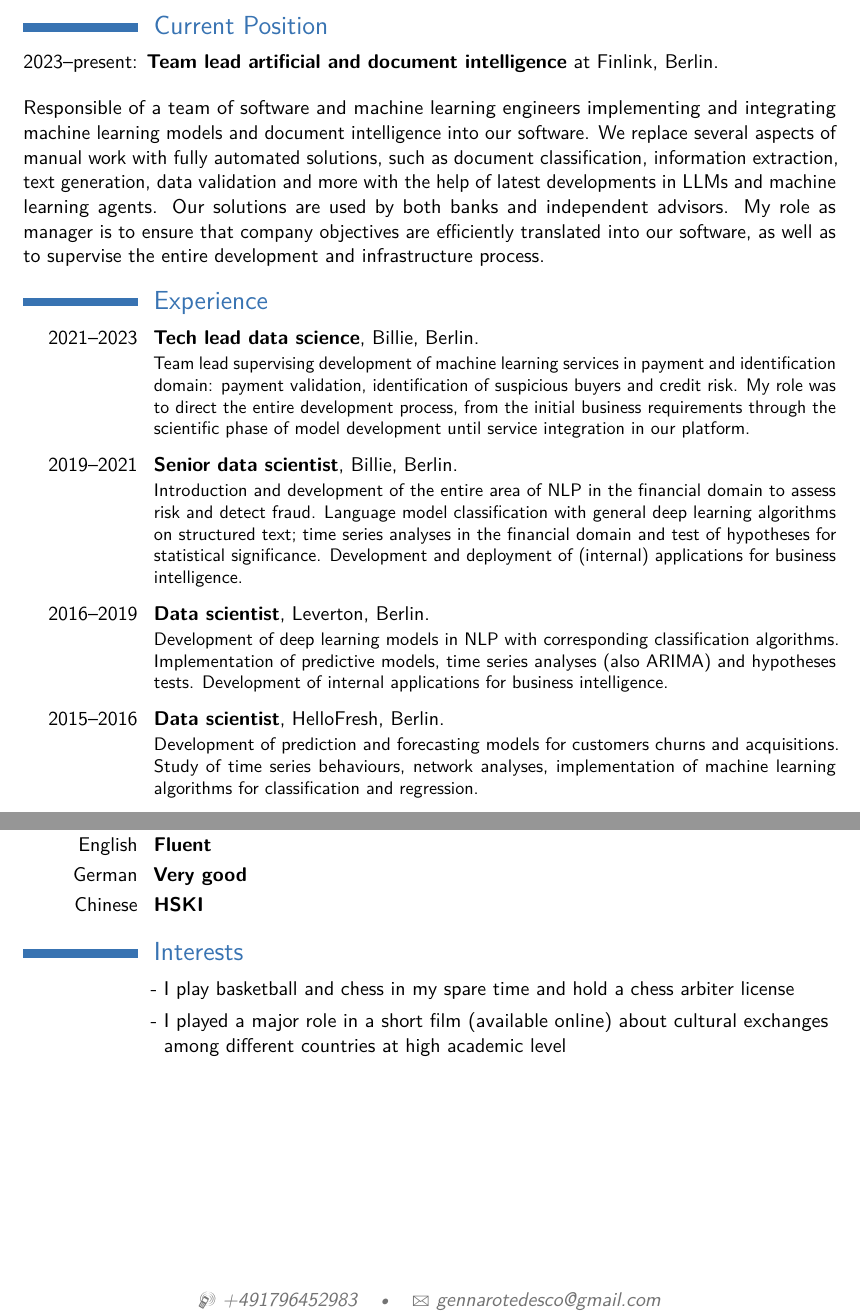
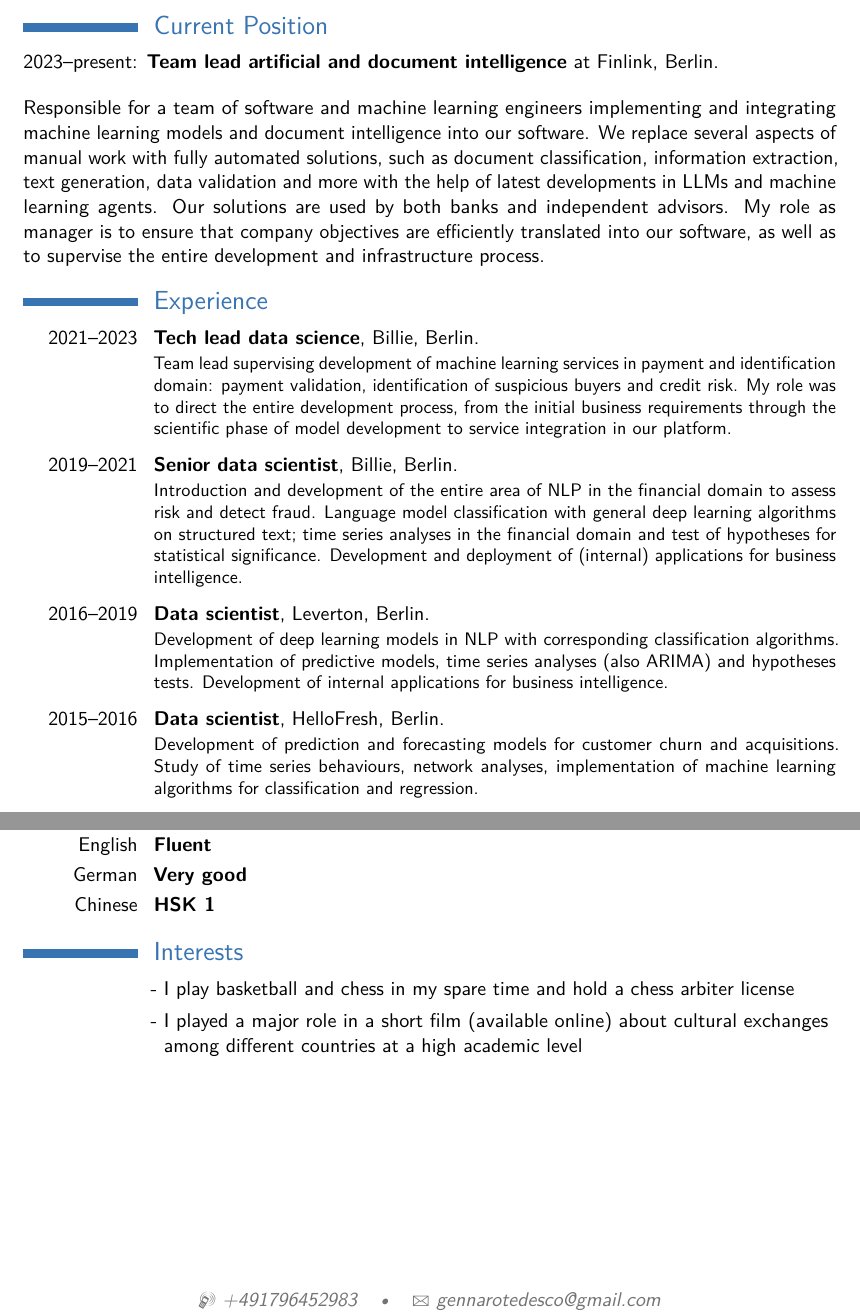
Before and after one commit to gennaro-tedesco/gennaro-tedesco, a LaTeX CV (cv/CV_Gennaro_Tedesco.tex): two parts of pages 1 and 2 of 2, joined at a grey line, cut so that both start at the same text. Compiled offline with pdfLaTeX.

Commit message:
corrected typos in CV

```diff
--- a/cv/CV_Gennaro_Tedesco.tex
+++ b/cv/CV_Gennaro_Tedesco.tex
@@ -39,7 +39,7 @@
 \section{Current Position} 2023--present: \textbf{Team lead artificial and document
 	intelligence} at Finlink, Berlin.
 
-\bigskip Responsible of a team of software and machine learning engineers
+\bigskip Responsible for a team of software and machine learning engineers
 implementing and integrating machine learning models and document intelligence
 into our software. We replace several aspects of manual work with fully
 automated solutions, such as document classification, information extraction,
@@ -55,7 +55,7 @@ supervise the entire development and infrastructure process.
 	identification domain: payment validation, identification of suspicious
 	buyers and credit risk. My role was to
 	direct the entire development process, from the initial business requirements
-	through the scientific phase of model development until service integration in
+	through the scientific phase of model development to service integration in
 	our platform.}
 
 
@@ -68,7 +68,7 @@ supervise the entire development and infrastructure process.
 	(also ARIMA) and hypotheses tests. Development of internal applications for business intelligence.}
 
 \cventry[8pt]{2015--2016}{Data scientist}{}{HelloFresh, Berlin}{} {%
-	Development of prediction and forecasting models for customers churns and acquisitions. Study of time series behaviours, network analyses, implementation of machine learning algorithms for classification and regression.}
+	Development of prediction and forecasting models for customer churn and acquisitions. Study of time series behaviours, network analyses, implementation of machine learning algorithms for classification and regression.}
 
 \cventry[8pt]{2014--2015}{Data Analyst}{}{Bank of America Merrill Lynch, London}{}{}
 
@@ -124,7 +124,7 @@ resolution.
 \cvitemwithcomment{Italian}{Mother tongue}{}
 \cvitemwithcomment{English}{Fluent}{}
 \cvitemwithcomment{German}{Very good}{}
-\cvitemwithcomment{Chinese}{HSKI}{}
+\cvitemwithcomment{Chinese}{HSK 1}{}
 
 %----------------------------------------------------------------------------------------
 %	INTERESTS SECTION
@@ -134,6 +134,6 @@ resolution.
 \cvlistitem{I play basketball and chess in my spare time and hold a chess
 	arbiter license}
 \cvlistitem{I played a major role in a short film (available online)
-	about cultural exchanges among different countries at high academic level}
+	about cultural exchanges among different countries at a high academic level}
 
 \end{document}
```
Also changed, not shown: cv/CV_Gennaro_Tedesco.pdf.
